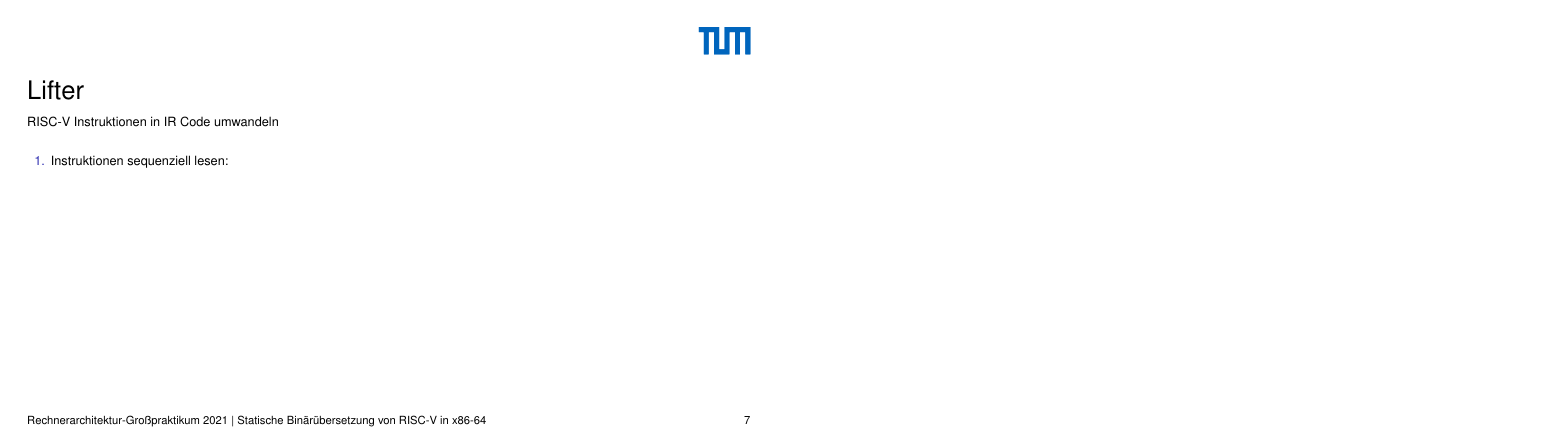
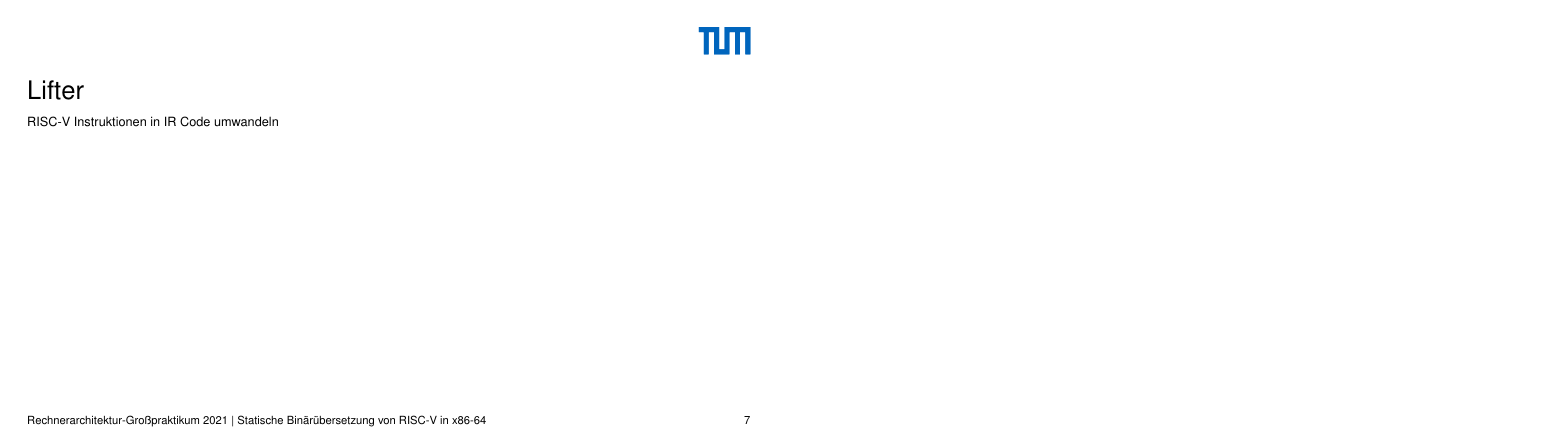
Before and after one commit to ERAP-SBT/ERAP-SBT, a LaTeX poster (presentation/src/presentation_16_9.tex): page 26 of 45 before the commit and page 24 of 39 after it. Compiled offline with pdfLaTeX.

Commit message:
removed some pause statements

```diff
--- a/presentation/src/presentation_16_9.tex
+++ b/presentation/src/presentation_16_9.tex
@@ -324,21 +319,17 @@ ELF Header:
 \begin{frame}
     \frametitle{Lifter}{RISC-V Instruktionen in IR Code umwandeln}
     \begin{enumerate}
+        \pause{}
         \setlength\itemsep{0.6em}
         \item Instruktionen sequenziell lesen:
-              \pause{}
               \vspace{0.5em}
               \begin{enumerate}
                   \setlength\itemsep{0.6em}
                   \item Instruktionen in IR parsen
-                        \pause{}
                   \item Wiederhole bis eine \textbf{Kontrollfluss ändernde Instruktion} auftritt
-                        \pause{}
                   \item Beende Basic Block $\rightarrow$ starte neuen Basic Blöck für jede Kontrollflussänderung
-                        \pause{}
                   \item Starte für jeden \textbf{neuen} Basic Block wieder bei 1
               \end{enumerate}
-              \pause{}
         \item Sollte Schritt 1 nicht alle vorhandenen Instruktionen in Basic Blöcke gepackt haben:\\ Beginne ab erster \textbf{unbetrachteter} Adresse / Instruktion erneut mit Schritt 1
     \end{enumerate}
 \end{frame}
```
Also changed, not shown: presentation/src/presentation_16_9.tex (11 more changed lines).
